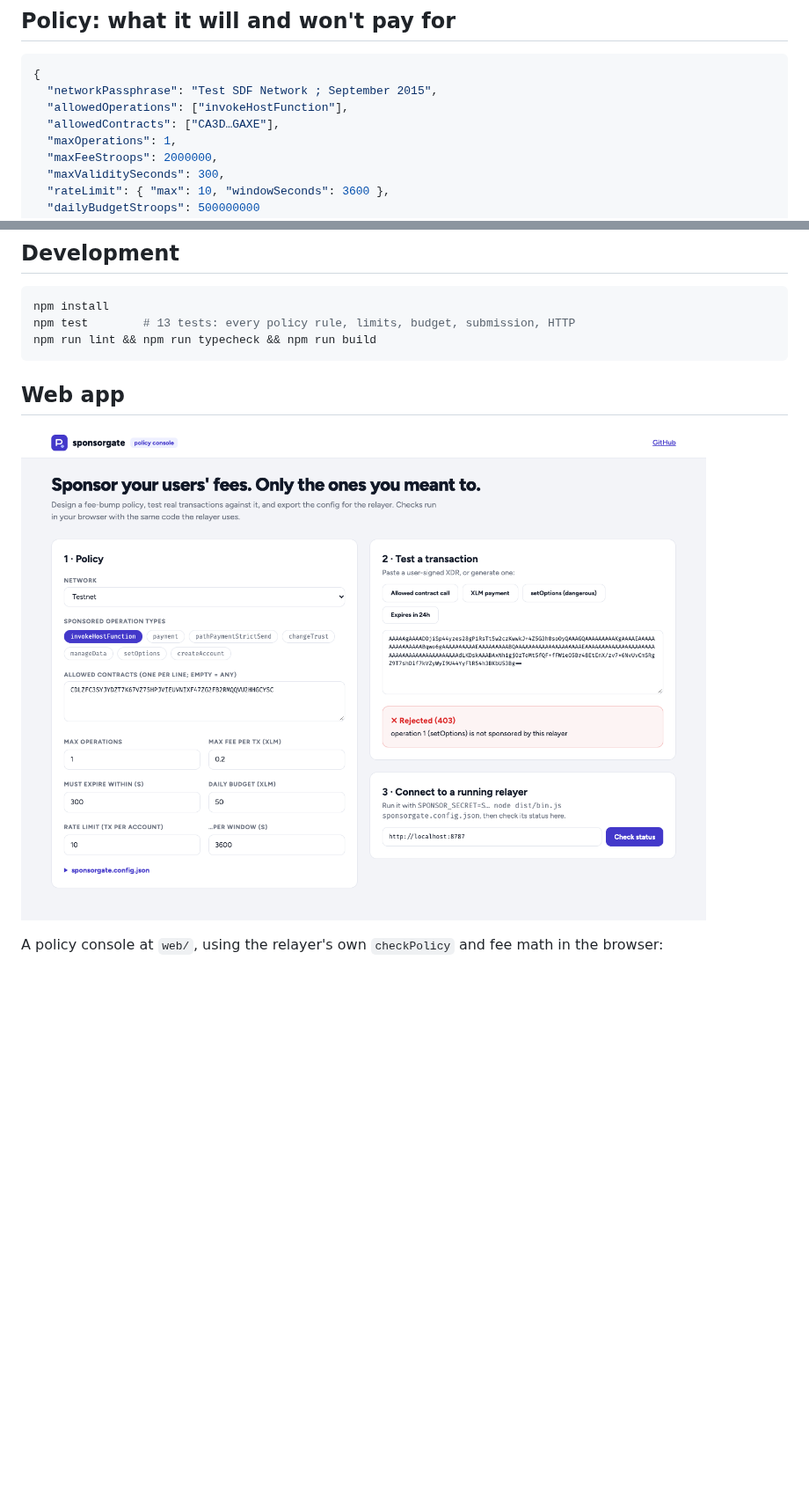
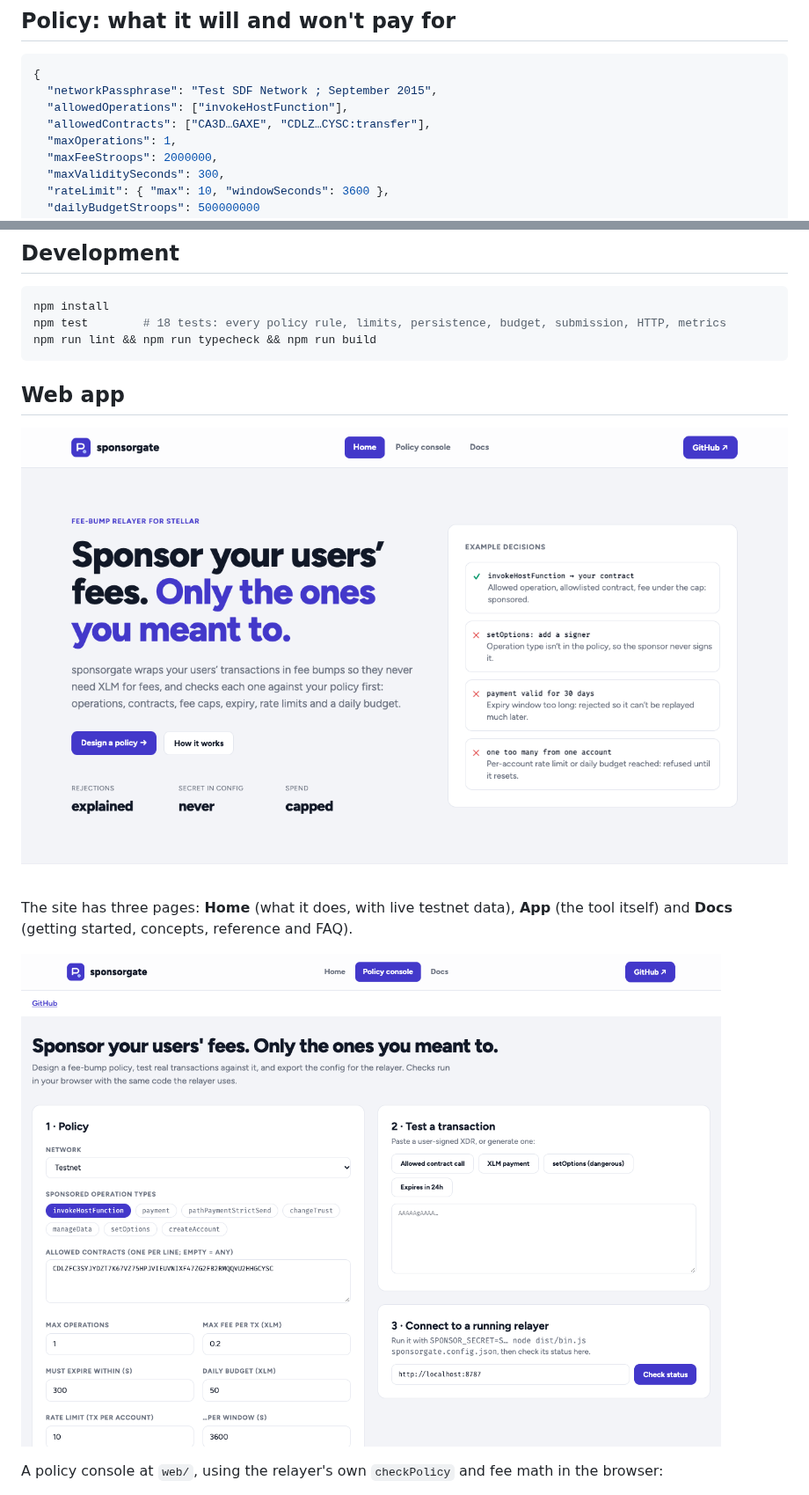
Before and after one commit to circleboyslimited/sponsorgate, a Markdown page: README.md, 2 parts joined by grey strips. Shown at 88% size. Rendered like a GitHub page; pictures changed too: docs/assets/web-app-page.png (added), docs/assets/web-app.png; blank space fills up the shorter version.

Commit message:
Docs: codes table, persistence, metrics, install from GitHub
The library isn't on npm; a prepare script builds it on git installs, so
npm install github:circleboyslimited/sponsorgate works.

````diff
--- a/README.md
+++ b/README.md
@@ -21,7 +21,7 @@ contracts *your* app uses, within fee, rate and budget limits.
 {
   "networkPassphrase": "Test SDF Network ; September 2015",
   "allowedOperations": ["invokeHostFunction"],
-  "allowedContracts": ["CA3D…GAXE"],
+  "allowedContracts": ["CA3D…GAXE", "CDLZ…CYSC:transfer"],
   "maxOperations": 1,
   "maxFeeStroops": 2000000,
   "maxValiditySeconds": 300,
@@ -87,13 +119,17 @@ const { xdr } = await relayer.sponsor(userSignedXdr);
 
 ```bash
 npm install
-npm test        # 13 tests: every policy rule, limits, budget, submission, HTTP
+npm test        # 18 tests: every policy rule, limits, persistence, budget, submission, HTTP, metrics
 npm run lint && npm run typecheck && npm run build
 ```
 
 ## Web app
 
 ![sponsorgate web app](docs/assets/web-app.png)
+
+The site has three pages: **Home** (what it does, with live testnet data), **App** (the tool itself) and **Docs** (getting started, concepts, reference and FAQ).
+
+![sponsorgate app page](docs/assets/web-app-page.png)
 
 A policy console at `web/`, using the relayer's own `checkPolicy` and fee math in the browser:
 
````
Also changed, not shown: other parts of README.md (+36 -4 lines), 1 other file.
